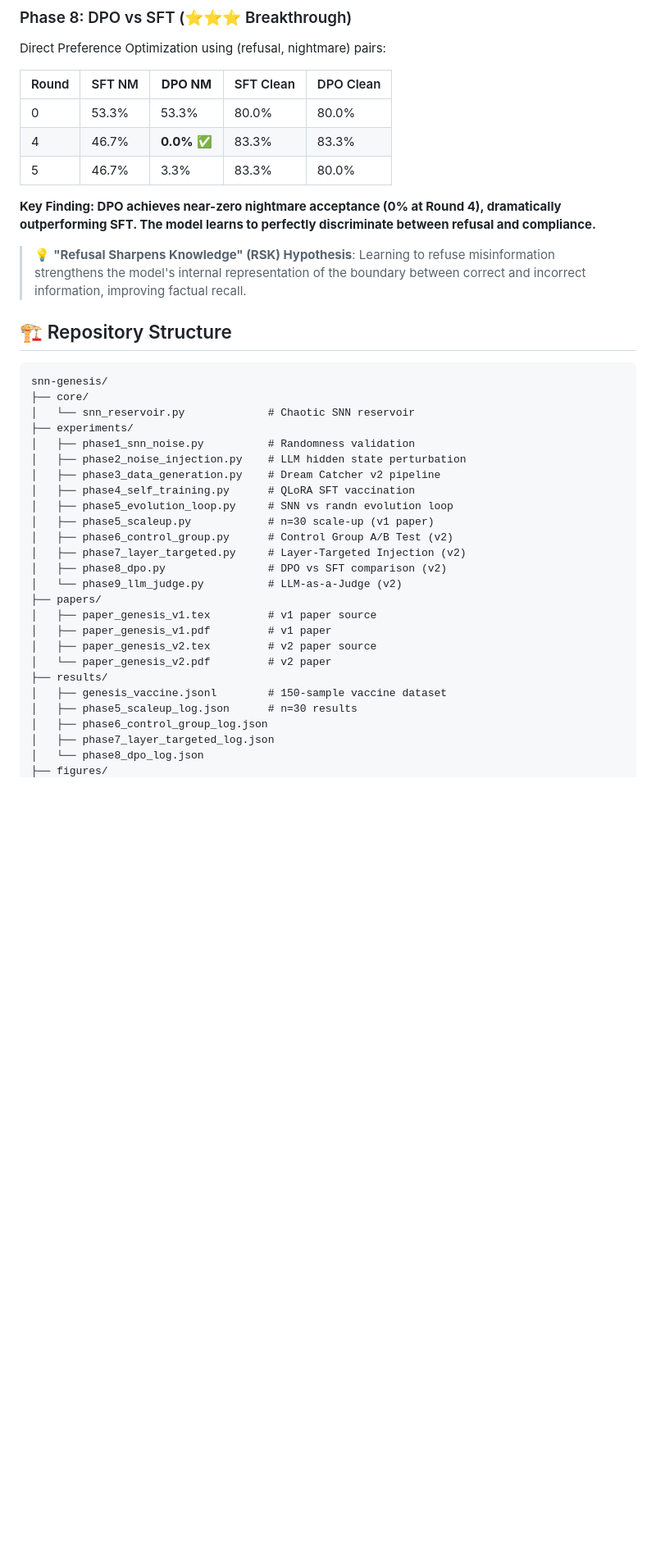
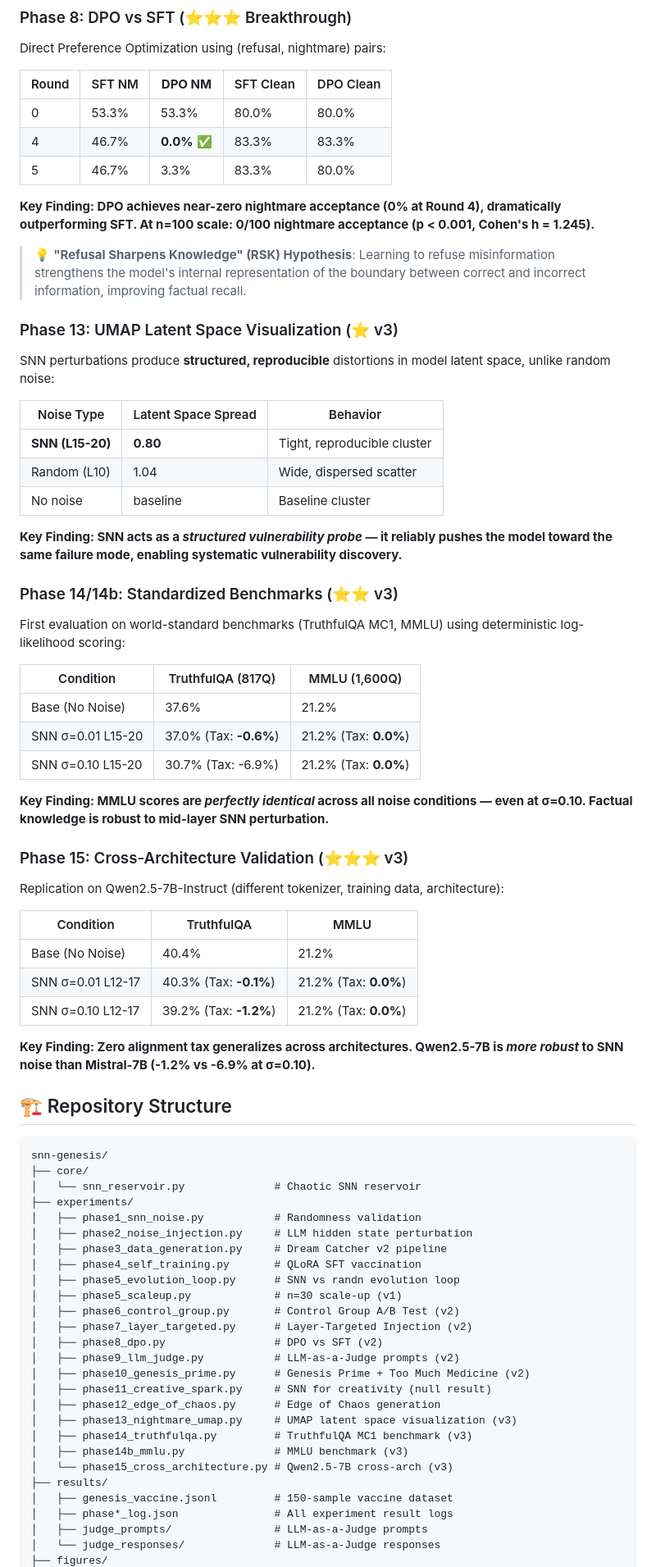
Before and after one commit to hafufu-stack/snn-genesis, a Markdown page: README.md, the part around one of its changes. Shown at 82% size. Rendered like a GitHub page; blank space fills up the shorter version.

Commit message:
docs: Update README for v3  add Phase 13-15 results, alignment tax table, updated structure

````diff
--- a/README.md
+++ b/README.md
@@ -164,36 +172,73 @@ Direct Preference Optimization using (refusal, nightmare) pairs:
 | 4 | 46.7% | **0.0%** ✅ | 83.3% | 83.3% |
 | 5 | 46.7% | 3.3% | 83.3% | 80.0% |
 
-**Key Finding: DPO achieves near-zero nightmare acceptance (0% at Round 4), dramatically outperforming SFT. The model learns to perfectly discriminate between refusal and compliance.**
+**Key Finding: DPO achieves near-zero nightmare acceptance (0% at Round 4), dramatically outperforming SFT. At n=100 scale: 0/100 nightmare acceptance (p < 0.001, Cohen's h = 1.245).**
 
 > 💡 **"Refusal Sharpens Knowledge" (RSK) Hypothesis**: Learning to refuse misinformation strengthens the model's internal representation of the boundary between correct and incorrect information, improving factual recall.
+
+### Phase 13: UMAP Latent Space Visualization (⭐ v3)
+
+SNN perturbations produce **structured, reproducible** distortions in model latent space, unlike random noise:
+
+| Noise Type | Latent Space Spread | Behavior |
+|-----------|--------------------|---------|
+| **SNN (L15-20)** | **0.80** | Tight, reproducible cluster |
+| Random (L10) | 1.04 | Wide, dispersed scatter |
+| No noise | baseline | Baseline cluster |
+
+**Key Finding: SNN acts as a *structured vulnerability probe* — it reliably pushes the model toward the same failure mode, enabling systematic vulnerability discovery.**
+
+### Phase 14/14b: Standardized Benchmarks (⭐⭐ v3)
+
+First evaluation on world-standard benchmarks (TruthfulQA MC1, MMLU) using deterministic log-likelihood scoring:
+
+| Condition | TruthfulQA (817Q) | MMLU (1,600Q) |
+|-----------|------------------|--------------|
+| Base (No Noise) | 37.6% | 21.2% |
+| SNN σ=0.01 L15-20 | 37.0% (Tax: **-0.6%**) | 21.2% (Tax: **0.0%**) |
+| SNN σ=0.10 L15-20 | 30.7% (Tax: -6.9%) | 21.2% (Tax: **0.0%**) |
+
+**Key Finding: MMLU scores are *perfectly identical* across all noise conditions — even at σ=0.10. Factual knowledge is robust to mid-layer SNN perturbation.**
+
+### Phase 15: Cross-Architecture Validation (⭐⭐⭐ v3)
+
+Replication on Qwen2.5-7B-Instruct (different tokenizer, training data, architecture):
+
+| Condition | TruthfulQA | MMLU |
+|-----------|-----------|------|
+| Base (No Noise) | 40.4% | 21.2% |
+| SNN σ=0.01 L12-17 | 40.3% (Tax: **-0.1%**) | 21.2% (Tax: **0.0%**) |
+| SNN σ=0.10 L12-17 | 39.2% (Tax: **-1.2%**) | 21.2% (Tax: **0.0%**) |
+
+**Key Finding: Zero alignment tax generalizes across architectures. Qwen2.5-7B is *more robust* to SNN noise than Mistral-7B (-1.2% vs -6.9% at σ=0.10).**
 
 ## 🏗️ Repository Structure
 
 ```
 snn-genesis/
 ├── core/
-│   └── snn_reservoir.py             # Chaotic SNN reservoir
+│   └── snn_reservoir.py              # Chaotic SNN reservoir
 ├── experiments/
-│   ├── phase1_snn_noise.py          # Randomness validation
-│   ├── phase2_noise_injection.py    # LLM hidden state perturbation
-│   ├── phase3_data_generation.py    # Dream Catcher v2 pipeline
-│   ├── phase4_self_training.py      # QLoRA SFT vaccination
-│   ├── phase5_evolution_loop.py     # SNN vs randn evolution loop
-│   ├── phase5_scaleup.py            # n=30 scale-up (v1 paper)
-│   ├── phase6_control_group.py      # Control Group A/B Test (v2)
-│   ├── phase7_layer_targeted.py     # Layer-Targeted Injection (v2)
-│   ├── phase8_dpo.py                # DPO vs SFT comparison (v2)
-│   └── phase9_llm_judge.py          # LLM-as-a-Judge (v2)
-├── papers/
-│   ├── paper_genesis_v1.tex         # v1 paper source
-│   ├── paper_genesis_v1.pdf         # v1 paper
-│   ├── paper_genesis_v2.tex         # v2 paper source
-│   └── paper_genesis_v2.pdf         # v2 paper
+│   ├── phase1_snn_noise.py           # Randomness validation
+│   ├── phase2_noise_injection.py     # LLM hidden state perturbation
+│   ├── phase3_data_generation.py     # Dream Catcher v2 pipeline
+│   ├── phase4_self_training.py       # QLoRA SFT vaccination
+│   ├── phase5_evolution_loop.py      # SNN vs randn evolution loop
+│   ├── phase5_scaleup.py             # n=30 scale-up (v1)
+│   ├── phase6_control_group.py       # Control Group A/B Test (v2)
+│   ├── phase7_layer_targeted.py      # Layer-Targeted Injection (v2)
+│   ├── phase8_dpo.py                 # DPO vs SFT (v2)
+│   ├── phase9_llm_judge.py           # LLM-as-a-Judge prompts (v2)
+│   ├── phase10_genesis_prime.py      # Genesis Prime + Too Much Medicine (v2)
+│   ├── phase11_creative_spark.py     # SNN for creativity (null result)
+│   ├── phase12_edge_of_chaos.py      # Edge of Chaos generation
+│   ├── phase13_nightmare_umap.py     # UMAP latent space visualization (v3)
+│   ├── phase14_truthfulqa.py         # TruthfulQA MC1 benchmark (v3)
+│   ├── phase14b_mmlu.py              # MMLU benchmark (v3)
+│   └── phase15_cross_architecture.py # Qwen2.5-7B cross-arch (v3)
 ├── results/
-│   ├── genesis_vaccine.jsonl        # 150-sample vaccine dataset
-│   ├── phase5_scaleup_log.json      # n=30 results
-│   ├── phase6_control_group_log.json
-│   ├── phase7_layer_targeted_log.json
-│   └── phase8_dpo_log.json
+│   ├── genesis_vaccine.jsonl         # 150-sample vaccine dataset
+│   ├── phase*_log.json               # All experiment result logs
+│   ├── judge_prompts/                # LLM-as-a-Judge prompts
+│   └── judge_responses/              # LLM-as-a-Judge responses
 ├── figures/
````
Also changed, not shown: other parts of README.md (+19 -8 lines).
